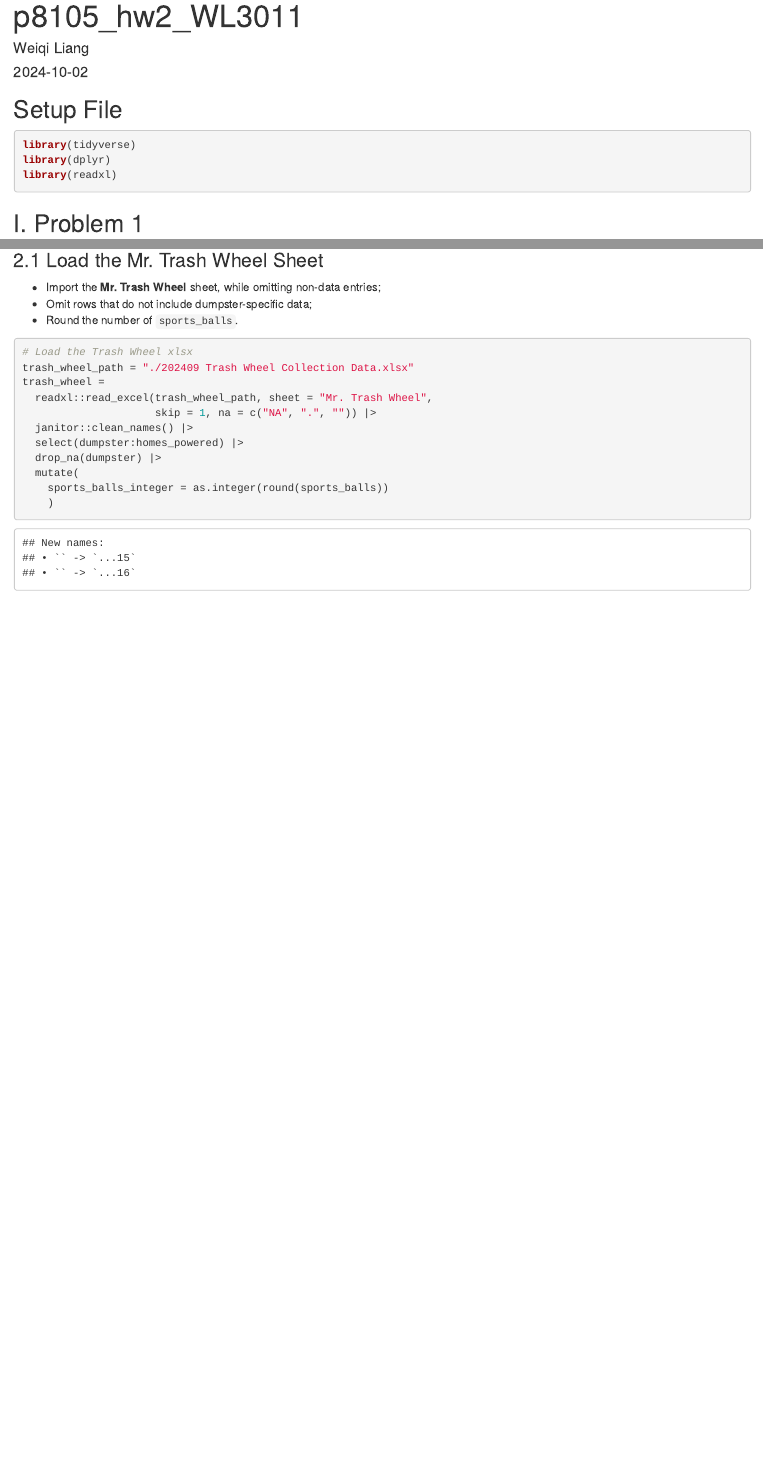
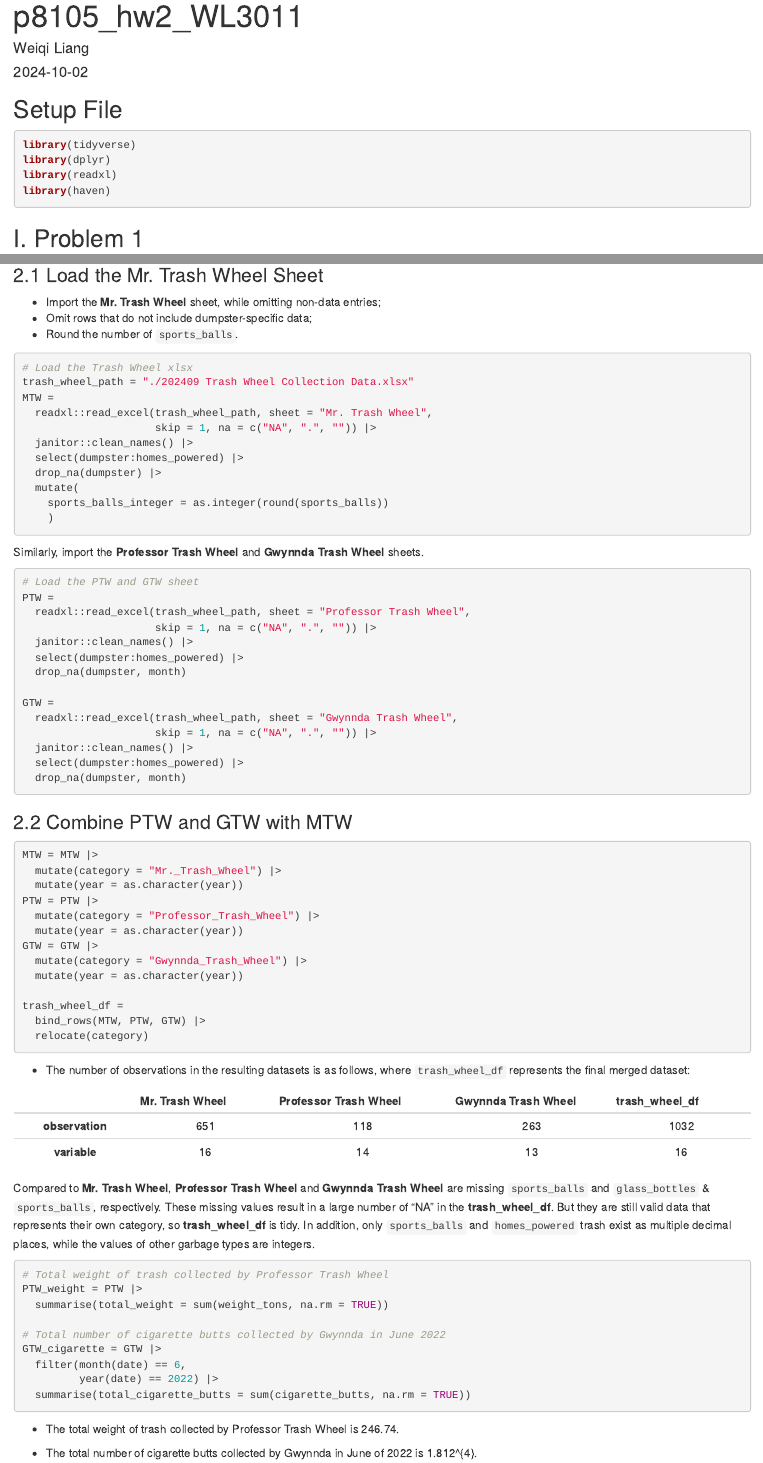
Before and after one commit to WeiqiLiang022/p8105_hw2_WL3011, an R Markdown document (homework2.Rmd): the page in a window 1100 px wide, from its top, and a second part further down, joined at a grey line. Rendered offline with R 4.5, knitr and Pandoc, with nearby package versions; column names are cleaned by a stand-in for the janitor package.

Commit message:
solve the problem 2

````diff
--- a/homework2.Rmd
+++ b/homework2.Rmd
@@ -10,6 +10,7 @@ output: html_document
 library(tidyverse)
 library(dplyr)
 library(readxl)
+library(haven)
 ```
 
 ## I. Problem 1
@@ -116,10 +117,10 @@ There are `r a_train_stations_ADA` ADA compliant stations serve the A train.
 *   Omit rows that do not include dumpster-specific data;
 *   Round the number of `sports_balls`.
 
-```{r}
+```{r message=FALSE}
 # Load the Trash Wheel xlsx
 trash_wheel_path = "./202409 Trash Wheel Collection Data.xlsx"
-trash_wheel =
+MTW =
   readxl::read_excel(trash_wheel_path, sheet = "Mr. Trash Wheel",
                      skip = 1, na = c("NA", ".", "")) |>
   janitor::clean_names() |>
@@ -129,3 +130,68 @@ trash_wheel =
     sports_balls_integer = as.integer(round(sports_balls))
     )
 ```
+
+Similarly, import the **Professor Trash Wheel** and **Gwynnda Trash Wheel** sheets.
+```{r}
+# Load the PTW and GTW sheet
+PTW =
+  readxl::read_excel(trash_wheel_path, sheet = "Professor Trash Wheel",
+                     skip = 1, na = c("NA", ".", "")) |>
+  janitor::clean_names() |>
+  select(dumpster:homes_powered) |>
+  drop_na(dumpster, month)
+
+GTW =
+  readxl::read_excel(trash_wheel_path, sheet = "Gwynnda Trash Wheel",
+                     skip = 1, na = c("NA", ".", "")) |>
+  janitor::clean_names() |>
+  select(dumpster:homes_powered) |>
+  drop_na(dumpster, month)
+
+```
+
+### 2.2 Combine PTW and GTW with MTW
+```{r}
+MTW = MTW |>
+  mutate(category = "Mr._Trash_Wheel") |>
+  mutate(year = as.character(year))
+PTW = PTW |>
+  mutate(category = "Professor_Trash_Wheel") |>
+  mutate(year = as.character(year))
+GTW = GTW |>
+  mutate(category = "Gwynnda_Trash_Wheel") |>
+  mutate(year = as.character(year))
+
+trash_wheel_df =
+  bind_rows(MTW, PTW, GTW) |>
+  relocate(category)
+```
+
+*   The number of observations in the resulting datasets is as follows, where `trash_wheel_df` represents the final merged dataset:
+
+|                | Mr. Trash Wheel  | Professor Trash Wheel | Gwynnda Trash Wheel | trash_wheel_df   |
+|:--------------:|:----------------:|:---------------------:|:-------------------:|:----------------:|
+| **observation**        | `r nrow(MTW)`     | `r nrow(PTW)`         | `r nrow(GTW)`       | `r nrow(trash_wheel_df)` |
+| **variable**     | `r ncol(MTW)`     | `r ncol(PTW)`         | `r ncol(GTW)`       | `r ncol(trash_wheel_df)` |
+
+Compared to **Mr. Trash Wheel**, **Professor Trash Wheel** and **Gwynnda Trash Wheel** are missing `sports_balls` and `glass_bottles` & `sports_balls`, respectively. These missing values result in a large number of "NA" in the **trash_wheel_df**. But they are still valid data that represents their own category, so **trash_wheel_df** is tidy. In addition, only `sports_balls` and `homes_powered` trash exist as multiple decimal places, while the values of other garbage types are integers.
+
+
+
+
+
+```{r }
+# Total weight of trash collected by Professor Trash Wheel
+PTW_weight = PTW |>
+  summarise(total_weight = sum(weight_tons, na.rm = TRUE))
+
+# Total number of cigarette butts collected by Gwynnda in June 2022
+GTW_cigarette = GTW |>
+  filter(month(date) == 6,
+         year(date) == 2022) |>
+  summarise(total_cigarette_butts = sum(cigarette_butts, na.rm = TRUE))
+```
+
+*   The total weight of trash collected by Professor Trash Wheel is `r PTW_weight`.
+
+*   The total number of cigarette butts collected by Gwynnda in June of 2022 is `r GTW_cigarette`.
````
Also changed, not shown: homework2.html.
